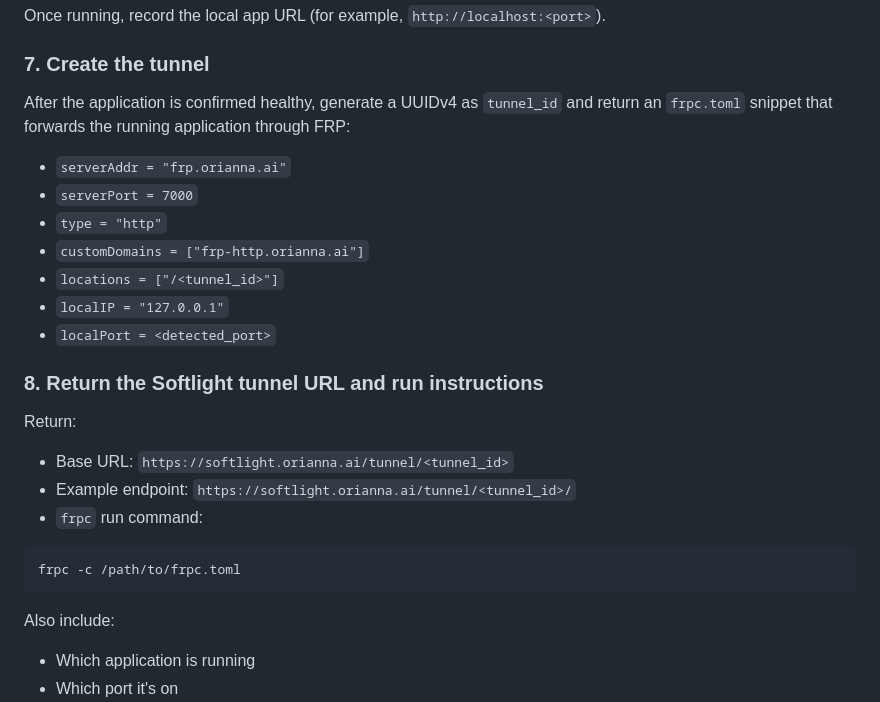
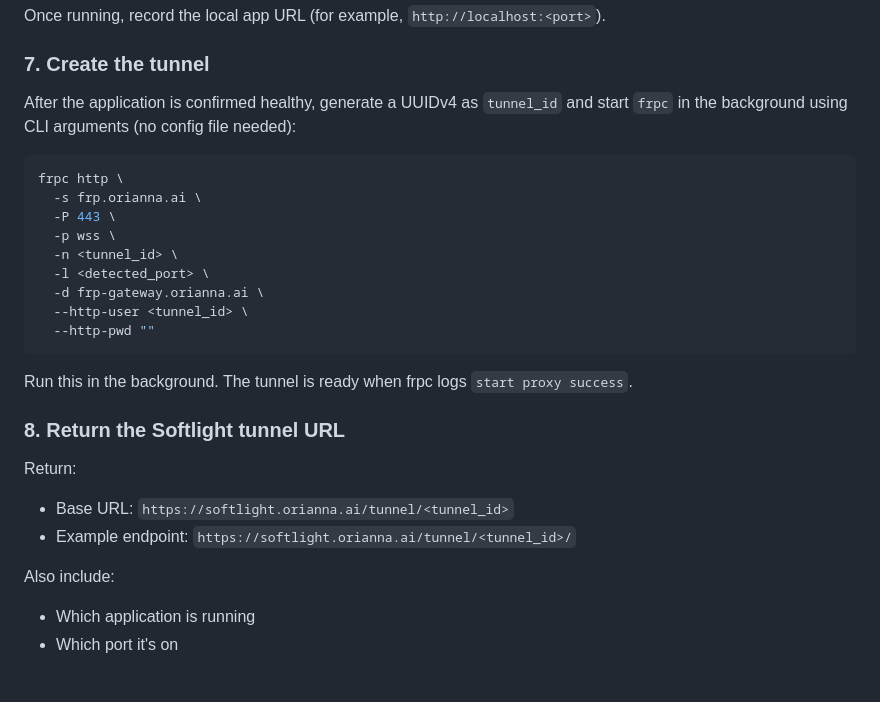
Before and after one commit to orianna-ai/claude-plugin, a Markdown page: skills/start-application/SKILL.md, the part around the change. Rendered like a GitHub page; blank space fills up the shorter version.

Commit message:
fix: switch frpc from subdomain routing to HTTP User routing via CLI args
Route tunnels using httpUser-based auth instead of customDomains/locations,
matching the server-side proxy which now forwards via Basic auth. Uses inline
CLI arguments instead of a toml config file to avoid extra file writes.

Co-Authored-By: Claude Opus 4.6 <noreply@anthropic.com>

````diff
--- a/skills/start-application/SKILL.md
+++ b/skills/start-application/SKILL.md
@@ -66,28 +66,29 @@ Once running, record the local app URL (for example, `http://localhost:<port>`).
 
 ### 7. Create the tunnel
 
-After the application is confirmed healthy, generate a UUIDv4 as `tunnel_id` and return an
-`frpc.toml` snippet that forwards the running application through FRP:
+After the application is confirmed healthy, generate a UUIDv4 as `tunnel_id` and start `frpc` in
+the background using CLI arguments (no config file needed):
 
-- `serverAddr = "frp.orianna.ai"`
-- `serverPort = 7000`
-- `type = "http"`
-- `customDomains = ["frp-http.orianna.ai"]`
-- `locations = ["/<tunnel_id>"]`
-- `localIP = "127.0.0.1"`
-- `localPort = <detected_port>`
+```bash
+frpc http \
+  -s frp.orianna.ai \
+  -P 443 \
+  -p wss \
+  -n <tunnel_id> \
+  -l <detected_port> \
+  -d frp-gateway.orianna.ai \
+  --http-user <tunnel_id> \
+  --http-pwd ""
+```
 
-### 8. Return the Softlight tunnel URL and run instructions
+Run this in the background. The tunnel is ready when frpc logs `start proxy success`.
+
+### 8. Return the Softlight tunnel URL
 
 Return:
 
 - Base URL: `https://softlight.orianna.ai/tunnel/<tunnel_id>`
 - Example endpoint: `https://softlight.orianna.ai/tunnel/<tunnel_id>/`
-- `frpc` run command:
-
-```bash
-frpc -c /path/to/frpc.toml
-```
 
 Also include:
 
````
